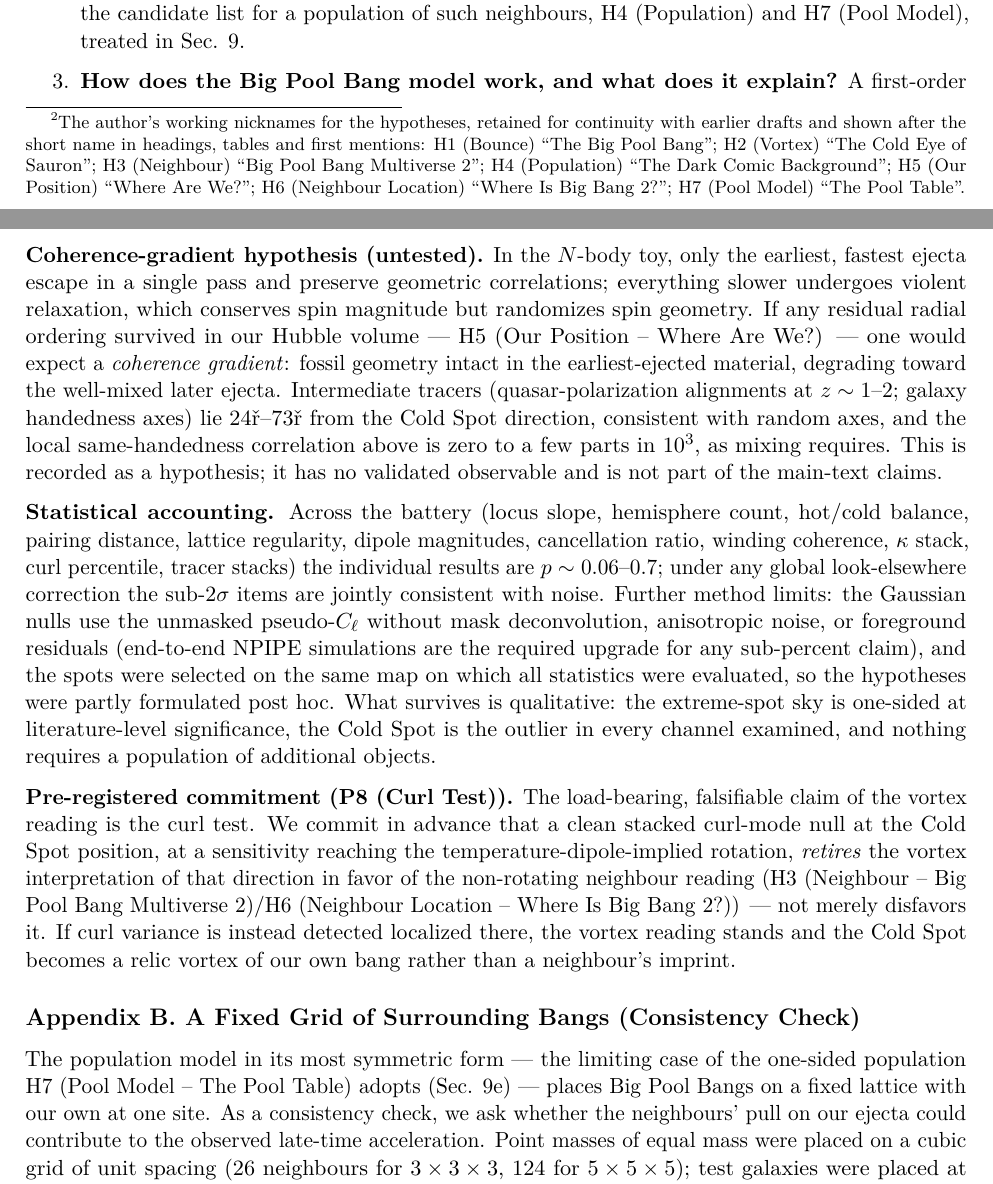
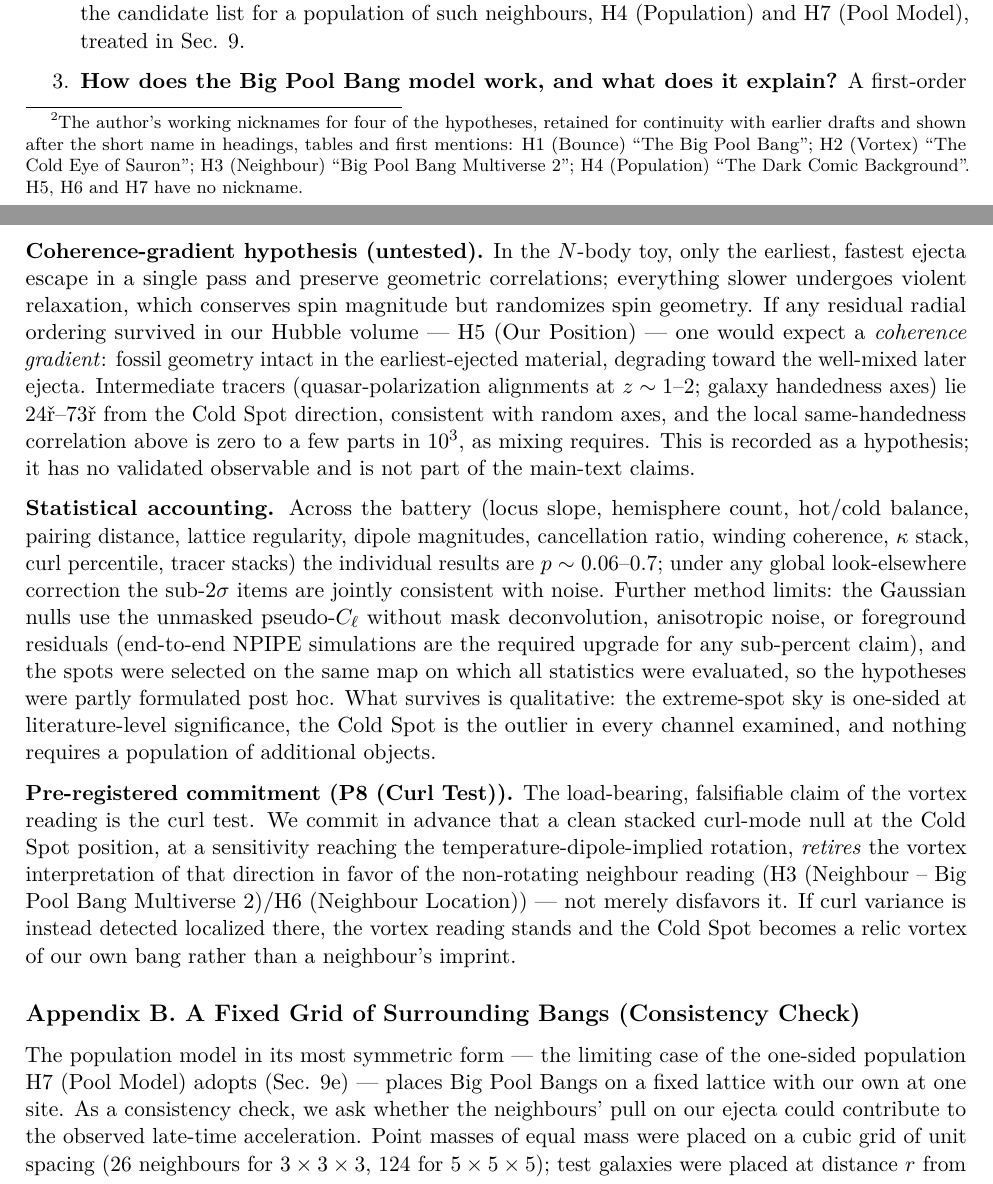
Before and after one commit to AIMFIRST-VN/big001, a LaTeX document (big-pool-bangs.tex): two parts of pages 2 and 34 of 36 before the commit and two parts of pages 2 and 33 of 35 after it, joined at a grey line, cut so that both start at the same text. The pictures show the PDF file big-pool-bangs.pdf that the author committed with the source.

Commit message:
Nicknames only for H1-H4
Co-Authored-By: Claude Fable 5.1 <noreply@anthropic.com>

```diff
--- a/big-pool-bangs.tex
+++ b/big-pool-bangs.tex
@@ -145,3 +140 @@ hypotheses\footnote{The author's working nicknames for the hypotheses,
-  Background''; H5 (Our Position) ``Where Are We?''; H6 (Neighbour
-  Location) ``Where Is Big Bang 2?''; H7 (Pool Model) ``The Pool
-  Table''.}: the bounce-and-ejection core, H1 (Bounce -- The Big Pool
+hypotheses\footnote{The author's working nicknames for four of the
@@ -148,12 +144,13 @@ hypotheses\footnote{The author's working nicknames for the hypotheses,
+  Sauron''; H3 (Neighbour) ``Big Pool Bang Multiverse 2''; H4
+  (Population) ``The Dark Comic Background''. H5, H6 and H7 have no
+  nickname.}: the bounce-and-ejection core, H1 (Bounce -- The Big Pool
 Bang); the Cold Spot as a frozen vortex, H2 (Vortex -- The Cold Eye of
 Sauron); a neighbouring Big Pool Bang in the Cold Spot direction, H3
 (Neighbour -- Big Pool Bang Multiverse 2); a population of such
 neighbours, H4 (Population -- The Dark Comic Background); our own
-position inside Universe 1, H5 (Our Position -- Where Are We?), which is
-the discriminator between Geometries A and B --- a structure-subtracted
+position inside Universe 1, H5 (Our Position), which is the
+discriminator between Geometries A and B --- a structure-subtracted
 off-centre dipole above the 95th-percentile mock floor (\(\approx 2.5\)
 Mpc at present) or a bulk flow growing with depth supports B, an offset
 consistent with the mock distribution together with a decaying flow
 favours A; the location of the second Big Pool Bang, H6 (Neighbour
-Location -- Where Is Big Bang 2?); and the population model, H7 (Pool
-Model -- The Pool Table). Each carries explicit falsifiers collected in
@@ -164,0 +158,2 @@ ejecta, the horizon and flatness problems, and the expansion history.
+explicit falsifiers collected in one table; we catalogue ten predictions
+(P1 (Polarization Ring)--P10 (Induced-Velocity Bound)) with the
@@ -865,10 +864,10 @@ accounting for the full decrement, a curl detection at the Cold Spot
 Tail) null at the pre-registered threshold; H4 (Population) to a null in
 sub-threshold spot statistics at LiteBIRD/CMB-S4 depth (Table 2).
 
-\hypertarget{h6-neighbour-location-where-is-big-bang-2-where-is-the-second-big-pool-bang}{%
-\subsection{\texorpdfstring{\textbf{8. H6 (Neighbour Location -- Where
-Is Big Bang 2?): Where Is the Second Big Pool
-Bang?}}{8. H6 (Neighbour Location -- Where Is Big Bang 2?): Where Is the Second Big Pool Bang?}}\label{h6-neighbour-location-where-is-big-bang-2-where-is-the-second-big-pool-bang}}
+\hypertarget{h6-neighbour-location-where-is-the-second-big-pool-bang}{%
+\subsection{\texorpdfstring{\textbf{8. H6 (Neighbour Location): Where Is
+the Second Big Pool
+Bang?}}{8. H6 (Neighbour Location): Where Is the Second Big Pool Bang?}}\label{h6-neighbour-location-where-is-the-second-big-pool-bang}}
 
 H6 (Neighbour Location) states the neighbour's location once, summarized
 in Table 3; other sections refer here.
@@ -1024,10 +1023,9 @@ does not predict the hemispherical power asymmetry (Sec. 7). Falsifiers
 are in Table 2 (Sec. 11); P8 (Curl Test) is the decisive near-term test,
 separating the two readings of the same direction.
 
-\hypertarget{h7-pool-model-the-pool-table-the-population}{%
-\subsection{\texorpdfstring{\textbf{9. H7 (Pool Model -- The Pool
-Table): The
-Population}}{9. H7 (Pool Model -- The Pool Table): The Population}}\label{h7-pool-model-the-pool-table-the-population}}
+\hypertarget{h7-pool-model-the-population}{%
+\subsection{\texorpdfstring{\textbf{9. H7 (Pool Model): The
+Population}}{9. H7 (Pool Model): The Population}}\label{h7-pool-model-the-population}}
 
 \textbf{(a) Universe 1 is one of several.} Vacuum crystallization
 nucleated more than once; our bang is one of several separated by domain
@@ -1124,10 +1122,10 @@ predicts a persistent southern excess; a surrounding population, or a
 Gaussian sky with the top-8 count a fluctuation, predicts isotropy. What
 falsifies H7 (Pool Model) as a whole is given in Table 2 (Sec. 11).
 
-\hypertarget{h5-our-position-where-are-we-where-are-we-relative-to-our-own-big-pool-bang}{%
-\subsection{\texorpdfstring{\textbf{10. H5 (Our Position -- Where Are
-We?): Where Are We Relative to Our Own Big Pool
-Bang?}}{10. H5 (Our Position -- Where Are We?): Where Are We Relative to Our Own Big Pool Bang?}}\label{h5-our-position-where-are-we-where-are-we-relative-to-our-own-big-pool-bang}}
+\hypertarget{h5-our-position-where-are-we-relative-to-our-own-big-pool-bang}{%
+\subsection{\texorpdfstring{\textbf{10. H5 (Our Position): Where Are We
+Relative to Our Own Big Pool
+Bang?}}{10. H5 (Our Position): Where Are We Relative to Our Own Big Pool Bang?}}\label{h5-our-position-where-are-we-relative-to-our-own-big-pool-bang}}
 
 H5 (Our Position) is the discriminator between the two geometries of
 Sec. 3. In Geometry A ejection happens everywhere and there is no
@@ -1300,9 +1298,3 @@ hold; H2 (Vortex -- The Cold Eye of Sauron; P1 (Polarization Ring), P2
 (Cyclonic B-modes), P7 (Spin Surcharge), P8 (Curl Test)), H3 (Neighbour
 -- Big Pool Bang Multiverse 2; P8 (Curl Test), P9 (Low-\(\ell\) Tail)),
 H4 (Population -- The Dark Comic Background; P6 (Spot Population)), H5
-(Our Position -- Where Are We?; P4 (Off-Centre Flow)), H6 (Neighbour
-Location -- Where Is Big Bang 2?; P8 (Curl Test), P9 (Low-\(\ell\)
-Tail), P10 (Induced-Velocity Bound)) and H7 (Pool Model -- The Pool
-Table; P6 (Spot Population), P9 (Low-\(\ell\) Tail)) are separable from
-the core: any can fail without falsifying the core mechanism. They are
-not all mutually independent, however. H2 (Vortex) and H3 (Neighbour)
@@ -1313,6 +1301,16 @@ them: a localized curl excess transfers the direction to H2 (Vortex), a
-calibrated null to H3 (Neighbour). H6 (Neighbour Location) stands or
-falls with H3 (Neighbour), and H7 (Pool Model) presupposes H4
-(Population). The remaining pairs can hold or fail independently.
+(Our Position; P4 (Off-Centre Flow)), H6 (Neighbour Location; P8 (Curl
+Test), P9 (Low-\(\ell\) Tail), P10 (Induced-Velocity Bound)) and H7
+(Pool Model; P6 (Spot Population), P9 (Low-\(\ell\) Tail)) are separable
+from the core: any can fail without falsifying the core mechanism. They
+are not all mutually independent, however. H2 (Vortex) and H3
+(Neighbour) are \emph{mutually exclusive} readings of the Cold Spot
+direction --- the Spot is a relic vortex of our own bang or a
+neighbour's non-rotating imprint, not both --- and the curl test P8
+(Curl Test) decides between them: a localized curl excess transfers the
+direction to H2 (Vortex), a calibrated null to H3 (Neighbour). H6
+(Neighbour Location) stands or falls with H3 (Neighbour), and H7 (Pool
+Model) presupposes H4 (Population). The remaining pairs can hold or fail
+independently.
 
 \textbf{Table 1. Predictions.}
 
@@ -1561,8 +1559,7 @@ Null sub-threshold spot statistics at LiteBIRD/CMB-S4 depth\strut
 Constrained above threshold; open below\strut
 \end{minipage}\tabularnewline
 \begin{minipage}[t]{0.22\columnwidth}\raggedright
-H5 (Our Position -- Where Are We?) residual radial ordering (Geometry B
-vs A)\strut
+H5 (Our Position) residual radial ordering (Geometry B vs A)\strut
 \end{minipage} & \begin{minipage}[t]{0.22\columnwidth}\raggedright
 Structure-subtracted, free-dipole \(|\boldsymbol{\xi}|\) above the
 95th-percentile mock floor (\(\approx 2.5\) Mpc at present) with a
@@ -1578,8 +1575,7 @@ Unresolved; \(|\boldsymbol{\xi}| \lesssim 2\) Mpc, \(1.7\) Mpc residual
 inside the mock distribution, awaiting the free-dipole re-run\strut
 \end{minipage}\tabularnewline
 \begin{minipage}[t]{0.22\columnwidth}\raggedright
-H6 (Neighbour Location -- Where Is Big Bang 2?) location of the second
-bang\strut
+H6 (Neighbour Location) location of the second bang\strut
 \end{minipage} & \begin{minipage}[t]{0.22\columnwidth}\raggedright
 Non-rotating imprint (P8 (Curl Test)); low-\(\ell\) tail (P9
 (Low-\(\ell\) Tail)); no induced-velocity contribution to the bulk flow
@@ -1591,7 +1587,7 @@ profile at CMB-S4 sensitivity\strut
 Open\strut
 \end{minipage}\tabularnewline
 \begin{minipage}[t]{0.22\columnwidth}\raggedright
-H7 (Pool Model -- The Pool Table) one-sided population\strut
+H7 (Pool Model) one-sided population\strut
 \end{minipage} & \begin{minipage}[t]{0.22\columnwidth}\raggedright
 Southern excess persisting in extremes \(9\)--\(28\) (P6 (Spot
 Population)); positive P9 (Low-\(\ell\) Tail); zero curl at all eight
@@ -2236,15 +2232,14 @@ toy, only the earliest, fastest ejecta escape in a single pass and
 preserve geometric correlations; everything slower undergoes violent
 relaxation, which conserves spin magnitude but randomizes spin geometry.
 If any residual radial ordering survived in our Hubble volume --- H5
-(Our Position -- Where Are We?) --- one would expect a \emph{coherence
-gradient}: fossil geometry intact in the earliest-ejected material,
-degrading toward the well-mixed later ejecta. Intermediate tracers
-(quasar-polarization alignments at \(z \sim 1\)--\(2\); galaxy
-handedness axes) lie \(24°\)--\(73°\) from the Cold Spot direction,
-consistent with random axes, and the local same-handedness correlation
-above is zero to a few parts in \(10^3\), as mixing requires. This is
-recorded as a hypothesis; it has no validated observable and is not part
-of the main-text claims.
+(Our Position) --- one would expect a \emph{coherence gradient}: fossil
+geometry intact in the earliest-ejected material, degrading toward the
+well-mixed later ejecta. Intermediate tracers (quasar-polarization
+alignments at \(z \sim 1\)--\(2\); galaxy handedness axes) lie
+\(24°\)--\(73°\) from the Cold Spot direction, consistent with random
+axes, and the local same-handedness correlation above is zero to a few
+parts in \(10^3\), as mixing requires. This is recorded as a hypothesis;
+it has no validated observable and is not part of the main-text claims.
 
 \textbf{Statistical accounting.} Across the battery (locus slope,
 hemisphere count, hot/cold balance, pairing distance, lattice
@@ -2268,10 +2263,10 @@ advance that a clean stacked curl-mode null at the Cold Spot position,
 at a sensitivity reaching the temperature-dipole-implied rotation,
 \emph{retires} the vortex interpretation of that direction in favor of
 the non-rotating neighbour reading (H3 (Neighbour -- Big Pool Bang
-Multiverse 2)/H6 (Neighbour Location -- Where Is Big Bang 2?)) --- not
-merely disfavors it. If curl variance is instead detected localized
-there, the vortex reading stands and the Cold Spot becomes a relic
-vortex of our own bang rather than a neighbour's imprint.
+Multiverse 2)/H6 (Neighbour Location)) --- not merely disfavors it. If
+curl variance is instead detected localized there, the vortex reading
+stands and the Cold Spot becomes a relic vortex of our own bang rather
+than a neighbour's imprint.
 
 \hypertarget{appendix-b.-a-fixed-grid-of-surrounding-bangs-consistency-check}{%
 \subsection{\texorpdfstring{\textbf{Appendix B. A Fixed Grid of
@@ -2279,4 +2274,3 @@ Surrounding Bangs (Consistency
 Check)}}{Appendix B. A Fixed Grid of Surrounding Bangs (Consistency Check)}}\label{appendix-b.-a-fixed-grid-of-surrounding-bangs-consistency-check}}
 
 The population model in its most symmetric form --- the limiting case of
-the one-sided population H7 (Pool Model -- The Pool Table) adopts (Sec.
@@ -2286,8 +2277,12 @@ ejecta could contribute to the observed late-time acceleration. Point
-masses of equal mass were placed on a cubic grid of unit spacing (26
-neighbours for \(3\times3\times3\), 124 for \(5\times5\times5\)); test
-galaxies were placed at distance \(r\) from us in random directions and
-the vector sum of the neighbours' inverse-square pulls was evaluated
-(Table 6). Units: the pull of one neighbour on us.
+the one-sided population H7 (Pool Model) adopts (Sec. 9e) --- places Big
+Pool Bangs on a fixed lattice with our own at one site. As a consistency
+check, we ask whether the neighbours' pull on our ejecta could
+contribute to the observed late-time acceleration. Point masses of equal
+mass were placed on a cubic grid of unit spacing (26 neighbours for
+\(3\times3\times3\), 124 for \(5\times5\times5\)); test galaxies were
+placed at distance \(r\) from us in random directions and the vector sum
+of the neighbours' inverse-square pulls was evaluated (Table 6). Units:
+the pull of one neighbour on us.
 
 \textbf{Table 6. Net pull of a cubic lattice of equal-mass neighbours on
 test galaxies at distance \(r\) from us.}
```
Also changed, not shown: big-pool-bangs.md (+12 -12 lines), big-pool-bangs.pdf, big-pool-bangs.tex (25 more changed lines).
